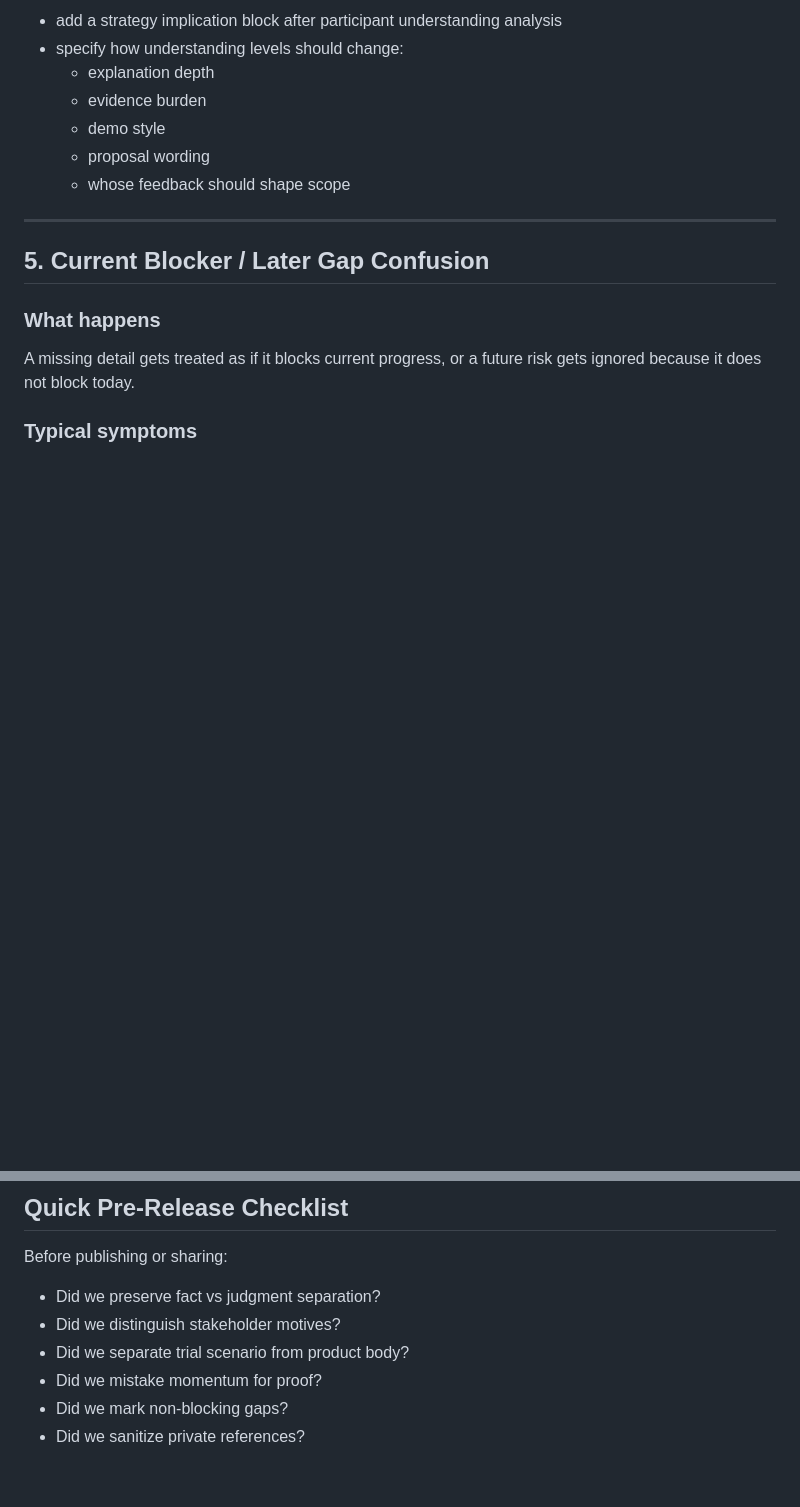
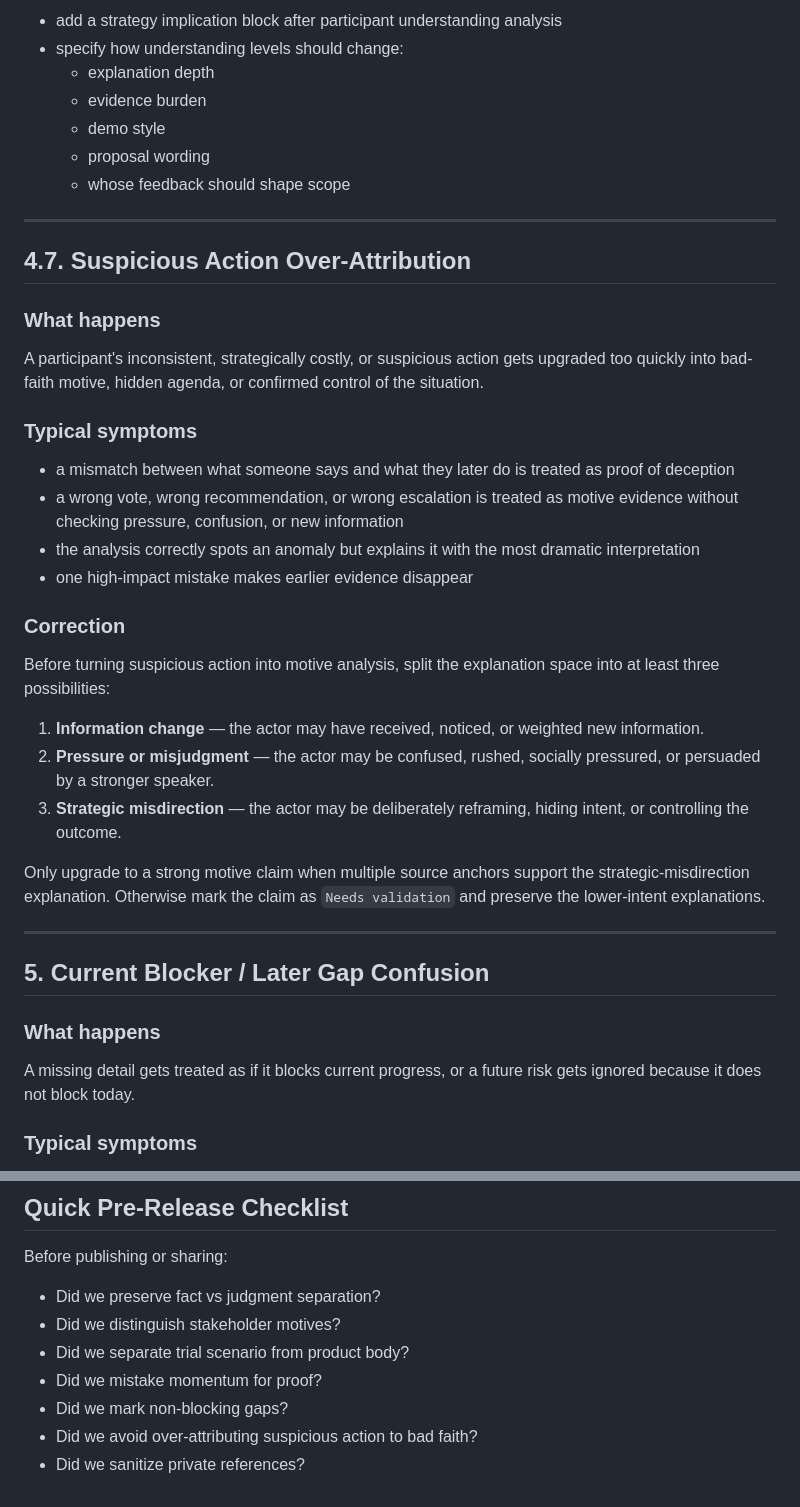
Before and after one commit to dlxeva/biz-retro-analyzer, a Markdown page: references/failure-modes.md, 2 parts joined by grey strips. Drawn GitHub-style; blank space fills up the shorter version.

Commit message:
Add suspicious action over-attribution failure mode

```diff
--- a/references/failure-modes.md
+++ b/references/failure-modes.md
@@ -153,6 +153,31 @@ The analysis correctly notices who understands the issue and who does not, but f
 
 ---
 
+## 4.7. Suspicious Action Over-Attribution
+
+### What happens
+
+A participant's inconsistent, strategically costly, or suspicious action gets upgraded too quickly into bad-faith motive, hidden agenda, or confirmed control of the situation.
+
+### Typical symptoms
+
+- a mismatch between what someone says and what they later do is treated as proof of deception
+- a wrong vote, wrong recommendation, or wrong escalation is treated as motive evidence without checking pressure, confusion, or new information
+- the analysis correctly spots an anomaly but explains it with the most dramatic interpretation
+- one high-impact mistake makes earlier evidence disappear
+
+### Correction
+
+Before turning suspicious action into motive analysis, split the explanation space into at least three possibilities:
+
+1. **Information change** — the actor may have received, noticed, or weighted new information.
+2. **Pressure or misjudgment** — the actor may be confused, rushed, socially pressured, or persuaded by a stronger speaker.
+3. **Strategic misdirection** — the actor may be deliberately reframing, hiding intent, or controlling the outcome.
+
+Only upgrade to a strong motive claim when multiple source anchors support the strategic-misdirection explanation. Otherwise mark the claim as `Needs validation` and preserve the lower-intent explanations.
+
+---
+
 ## 5. Current Blocker / Later Gap Confusion
 
 ### What happens
@@ -243,4 +268,5 @@ Before publishing or sharing:
 - Did we separate trial scenario from product body?
 - Did we mistake momentum for proof?
 - Did we mark non-blocking gaps?
+- Did we avoid over-attributing suspicious action to bad faith?
 - Did we sanitize private references?
```
